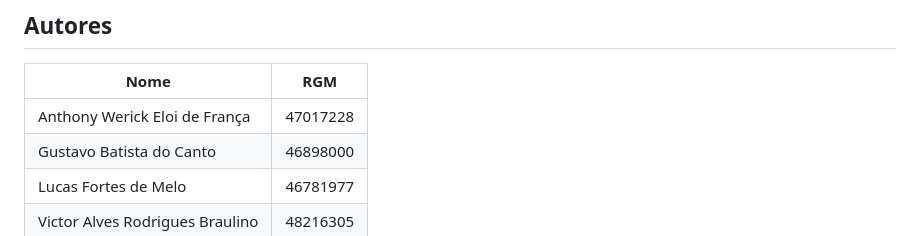
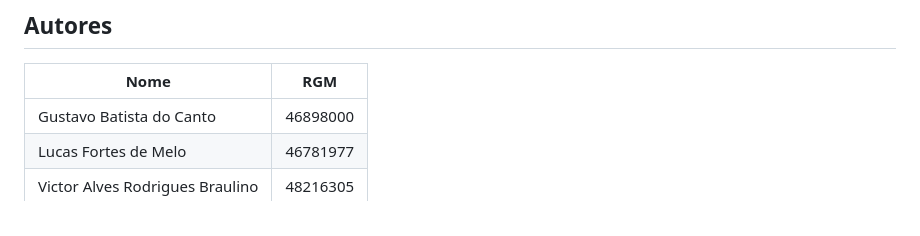
Before and after one commit to FortesLucas208/FrontMVP, a Markdown page: README.md, the part around the change. Rendered like a GitHub page.

Commit message:
Update authors list in README.md
Removed Anthony Werick Eloi de França from the authors list.

```diff
--- a/README.md
+++ b/README.md
@@ -8,7 +8,6 @@ Site de incentivo e conscientização ambiental, sendo interativo/passivo.
 
 | Nome                            | RGM      |
 |---------------------------------|----------|
-| Anthony Werick Eloi de França   | 47017228 |
 | Gustavo Batista do Canto        | 46898000 |
 | Lucas Fortes de Melo            | 46781977 |
 | Victor Alves Rodrigues Braulino | 48216305 |
```
